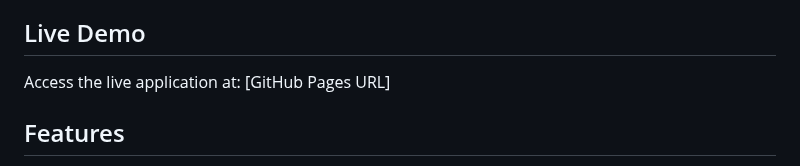
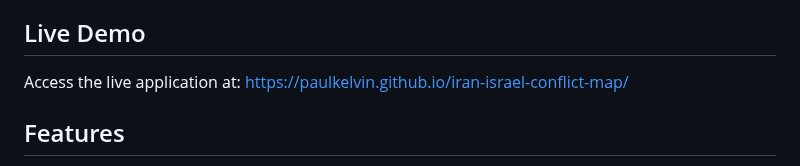
Before and after one commit to Paulkelvin/iran-israel-conflict-map, a Markdown page: README.md, the part around the change. Rendered like a GitHub page.

Commit message:
Add live website link to README

```diff
--- a/README.md
+++ b/README.md
@@ -3,7 +3,7 @@
 An interactive web mapping application visualizing kinetic events from the 2025 Iran-Israel conflict using MapLibre GL JS and MapTiler basemaps.
 
 ## Live Demo
-Access the live application at: [GitHub Pages URL]
+Access the live application at: [https://paulkelvin.github.io/iran-israel-conflict-map/](https://paulkelvin.github.io/iran-israel-conflict-map/)
 
 ## Features
 
```
